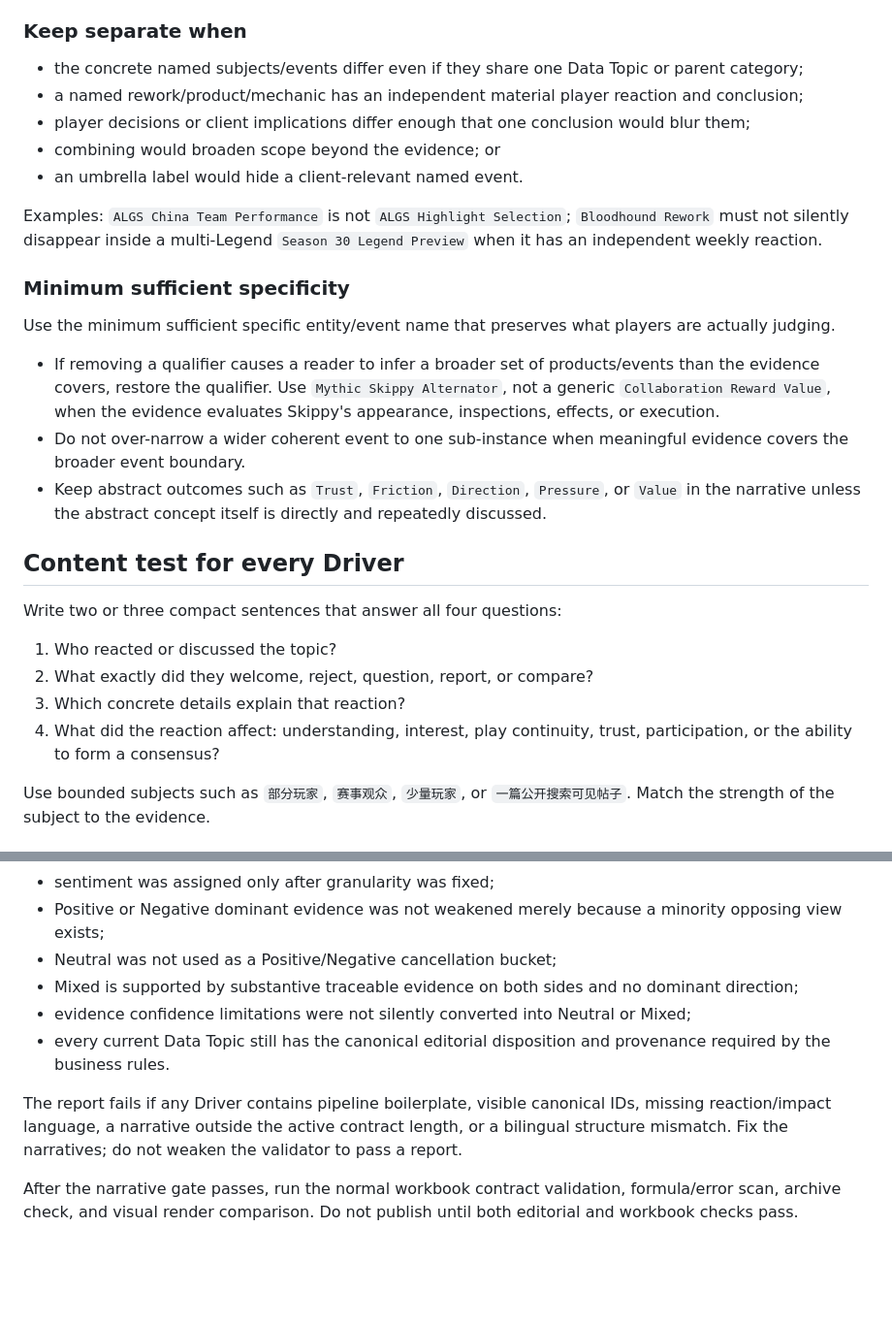
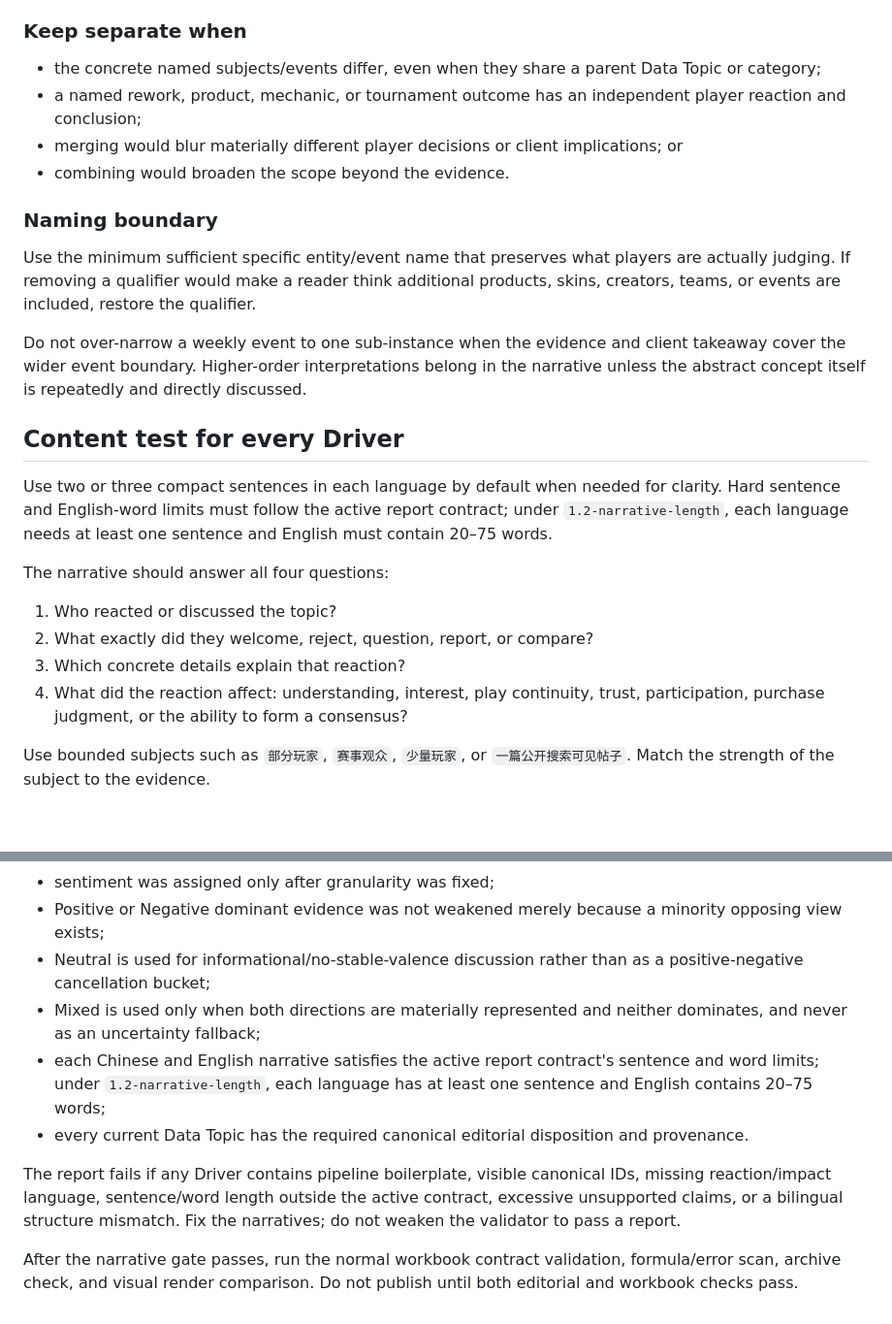
Before and after one commit to chocooo147/public-opinion, a Markdown page: skills/apex-weekly-report-writing/SKILL.md, 2 parts joined by grey strips. Shown at 97% size. Drawn GitHub-style; blank space fills up the shorter version.

```diff
--- a/skills/apex-weekly-report-writing/SKILL.md
+++ b/skills/apex-weekly-report-writing/SKILL.md
@@ -83,30 +94,27 @@ Example: Loot scarcity/combat pace and supply/recovery reactions can remain one
 
 ### Keep separate when
 
-- the concrete named subjects/events differ even if they share one Data Topic or parent category;
-- a named rework/product/mechanic has an independent material player reaction and conclusion;
-- player decisions or client implications differ enough that one conclusion would blur them;
-- combining would broaden scope beyond the evidence; or
-- an umbrella label would hide a client-relevant named event.
+- the concrete named subjects/events differ, even when they share a parent Data Topic or category;
+- a named rework, product, mechanic, or tournament outcome has an independent player reaction and conclusion;
+- merging would blur materially different player decisions or client implications; or
+- combining would broaden the scope beyond the evidence.
 
-Examples: `ALGS China Team Performance` is not `ALGS Highlight Selection`; `Bloodhound Rework` must not silently disappear inside a multi-Legend `Season 30 Legend Preview` when it has an independent weekly reaction.
+### Naming boundary
 
-### Minimum sufficient specificity
+Use the minimum sufficient specific entity/event name that preserves what players are actually judging. If removing a qualifier would make a reader think additional products, skins, creators, teams, or events are included, restore the qualifier.
 
-Use the minimum sufficient specific entity/event name that preserves what players are actually judging.
-
-- If removing a qualifier causes a reader to infer a broader set of products/events than the evidence covers, restore the qualifier. Use `Mythic Skippy Alternator`, not a generic `Collaboration Reward Value`, when the evidence evaluates Skippy's appearance, inspections, effects, or execution.
-- Do not over-narrow a wider coherent event to one sub-instance when meaningful evidence covers the broader event boundary.
-- Keep abstract outcomes such as `Trust`, `Friction`, `Direction`, `Pressure`, or `Value` in the narrative unless the abstract concept itself is directly and repeatedly discussed.
+Do not over-narrow a weekly event to one sub-instance when the evidence and client takeaway cover the wider event boundary. Higher-order interpretations belong in the narrative unless the abstract concept itself is repeatedly and directly discussed.
 
 ## Content test for every Driver
 
-Write two or three compact sentences that answer all four questions:
+Use two or three compact sentences in each language by default when needed for clarity. Hard sentence and English-word limits must follow the active report contract; under `1.2-narrative-length`, each language needs at least one sentence and English must contain 20–75 words.
+
+The narrative should answer all four questions:
 
 1. Who reacted or discussed the topic?
 2. What exactly did they welcome, reject, question, report, or compare?
 3. Which concrete details explain that reaction?
-4. What did the reaction affect: understanding, interest, play continuity, trust, participation, or the ability to form a consensus?
+4. What did the reaction affect: understanding, interest, play continuity, trust, participation, purchase judgment, or the ability to form a consensus?
 
 Use bounded subjects such as `部分玩家`, `赛事观众`, `少量玩家`, or `一篇公开搜索可见帖子`. Match the strength of the subject to the evidence.
 
@@ -185,11 +193,11 @@ Before accepting the narratives, verify that:
 - the Driver title preserves the minimum sufficient specific entity/event boundary;
 - sentiment was assigned only after granularity was fixed;
 - Positive or Negative dominant evidence was not weakened merely because a minority opposing view exists;
-- Neutral was not used as a Positive/Negative cancellation bucket;
-- Mixed is supported by substantive traceable evidence on both sides and no dominant direction;
-- evidence confidence limitations were not silently converted into Neutral or Mixed;
-- every current Data Topic still has the canonical editorial disposition and provenance required by the business rules.
+- Neutral is used for informational/no-stable-valence discussion rather than as a positive-negative cancellation bucket;
+- Mixed is used only when both directions are materially represented and neither dominates, and never as an uncertainty fallback;
+- each Chinese and English narrative satisfies the active report contract's sentence and word limits; under `1.2-narrative-length`, each language has at least one sentence and English contains 20–75 words;
+- every current Data Topic has the required canonical editorial disposition and provenance.
 
-The report fails if any Driver contains pipeline boilerplate, visible canonical IDs, missing reaction/impact language, a narrative outside the active contract length, or a bilingual structure mismatch. Fix the narratives; do not weaken the validator to pass a report.
+The report fails if any Driver contains pipeline boilerplate, visible canonical IDs, missing reaction/impact language, sentence/word length outside the active contract, excessive unsupported claims, or a bilingual structure mismatch. Fix the narratives; do not weaken the validator to pass a report.
 
 After the narrative gate passes, run the normal workbook contract validation, formula/error scan, archive check, and visual render comparison. Do not publish until both editorial and workbook checks pass.
```
Also changed, not shown: other parts of skills/apex-weekly-report-writing/SKILL.md (+54 -43 lines).
